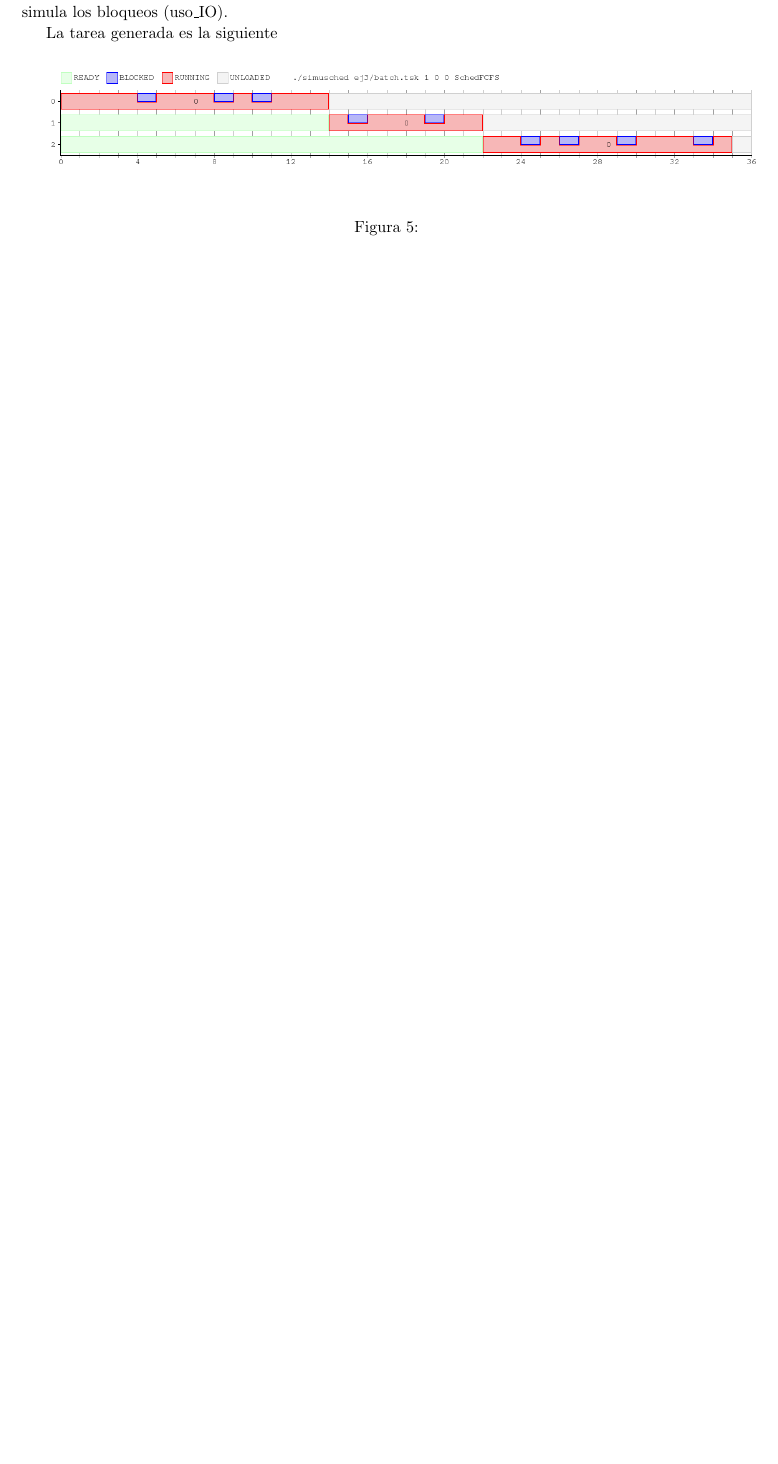
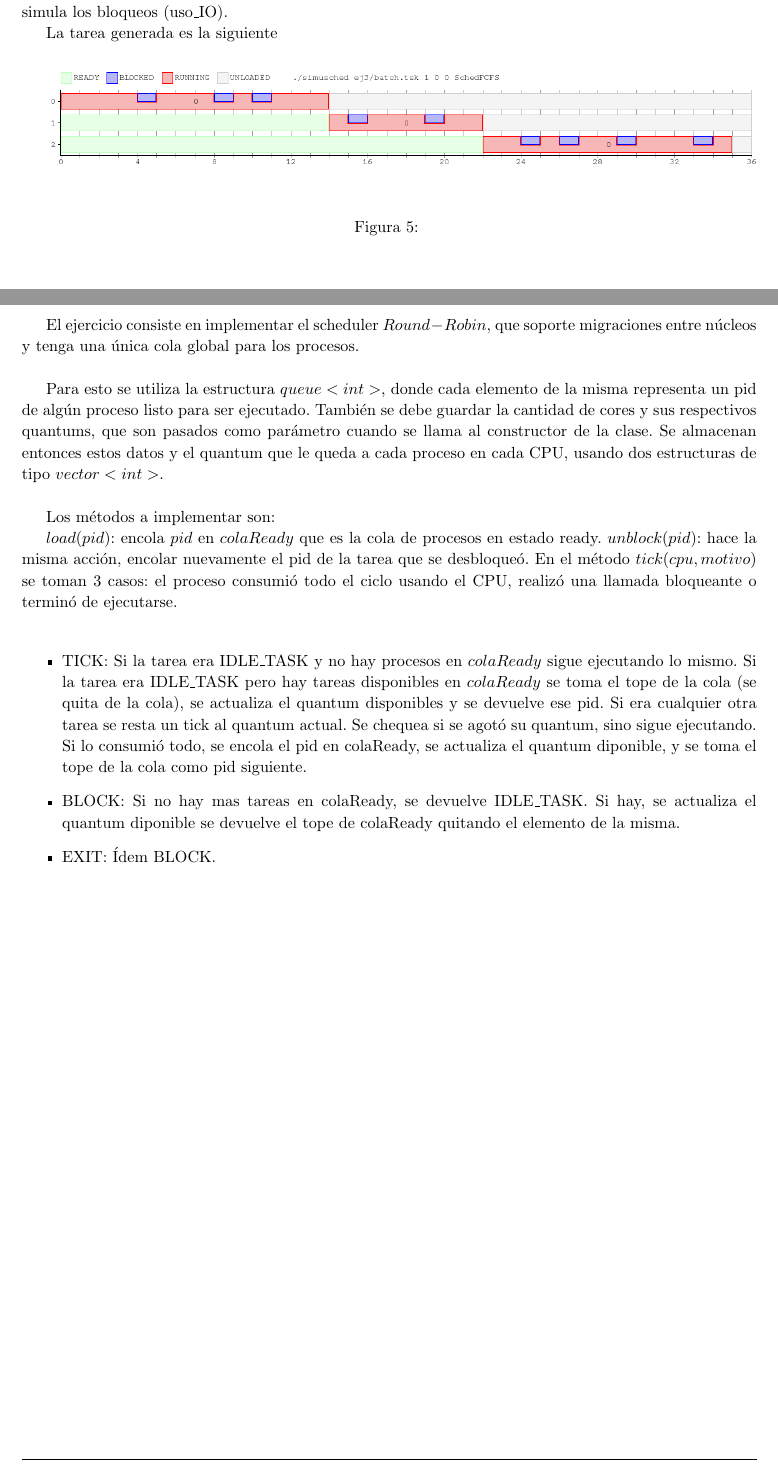
Before and after one commit to quintanj/SO-TP1, a LaTeX document (inf/informe.tex, which reads inf/ej4.tex): part of page 5 of 6 before the commit and two parts of pages 5 and 6 of 7 after it, the two joined at a grey line, cut so that both start at the same text, the shorter picture padded with empty space. Compiled offline with pdfLaTeX.

Commit message:
Agregue el ej4, la carpeta con un lote y el tex para el informe

```diff
--- /dev/null
+++ b/inf/ej4.tex
@@ -0,0 +1,26 @@
+\subsection{Ejercicio 4}
+
+El ejercicio consiste en implementar el scheduler $Round-Robin$, que soporte migraciones entre núcleos y tenga una única cola global
+para los procesos. \\
+
+Para esto se utiliza la estructura $queue<int>$, donde cada elemento de la misma representa un pid de algún proceso listo para ser ejecutado.
+También se debe guardar la cantidad de cores y sus respectivos quantums, que son pasados como parámetro cuando se llama al constructor de la clase.
+Se almacenan entonces estos datos y el quantum que le queda a cada proceso en cada CPU, usando dos estructuras de tipo $vector<int>$.\\
+
+Los métodos a implementar son:
+
+$load(pid)$: encola $pid$ en $colaReady$ que es la cola de procesos en estado ready.
+$unblock(pid)$: hace la misma acción, encolar nuevamente el pid de la tarea que se desbloqueó.
+En el método $tick(cpu, motivo)$ se toman 3 casos: el proceso consumió todo el ciclo usando el CPU, realizó una llamada bloqueante o terminó
+ de ejecutarse. \\
+
+\begin{itemize}
+\item TICK: Si la tarea era IDLE_TASK y no hay procesos en $colaReady$ sigue ejecutando lo mismo.
+			Si la tarea era IDLE_TASK pero hay tareas disponibles en $colaReady$ se toma el tope de la cola (se quita de la cola), se actualiza el quantum disponibles
+			 y se devuelve ese pid.
+			Si era cualquier otra tarea se resta un tick al quantum actual. Se chequea si se agotó su quantum, sino sigue ejecutando. Si lo consumió todo, se encola
+			el pid en colaReady, se actualiza el quantum diponible, y se toma el tope de la cola como pid siguiente.
+\item BLOCK: Si no hay mas tareas en colaReady, se devuelve IDLE_TASK.
+				Si hay, se actualiza el quantum diponible se devuelve el tope de colaReady quitando el elemento de la misma.
+\item EXIT: Ídem BLOCK.
+\end{itemize}
```
Also changed, not shown: inf/informe.tex (+9 -0 lines), ej4/round1core.png (added), ej4/roundrobin.png (added), 5 other files.
